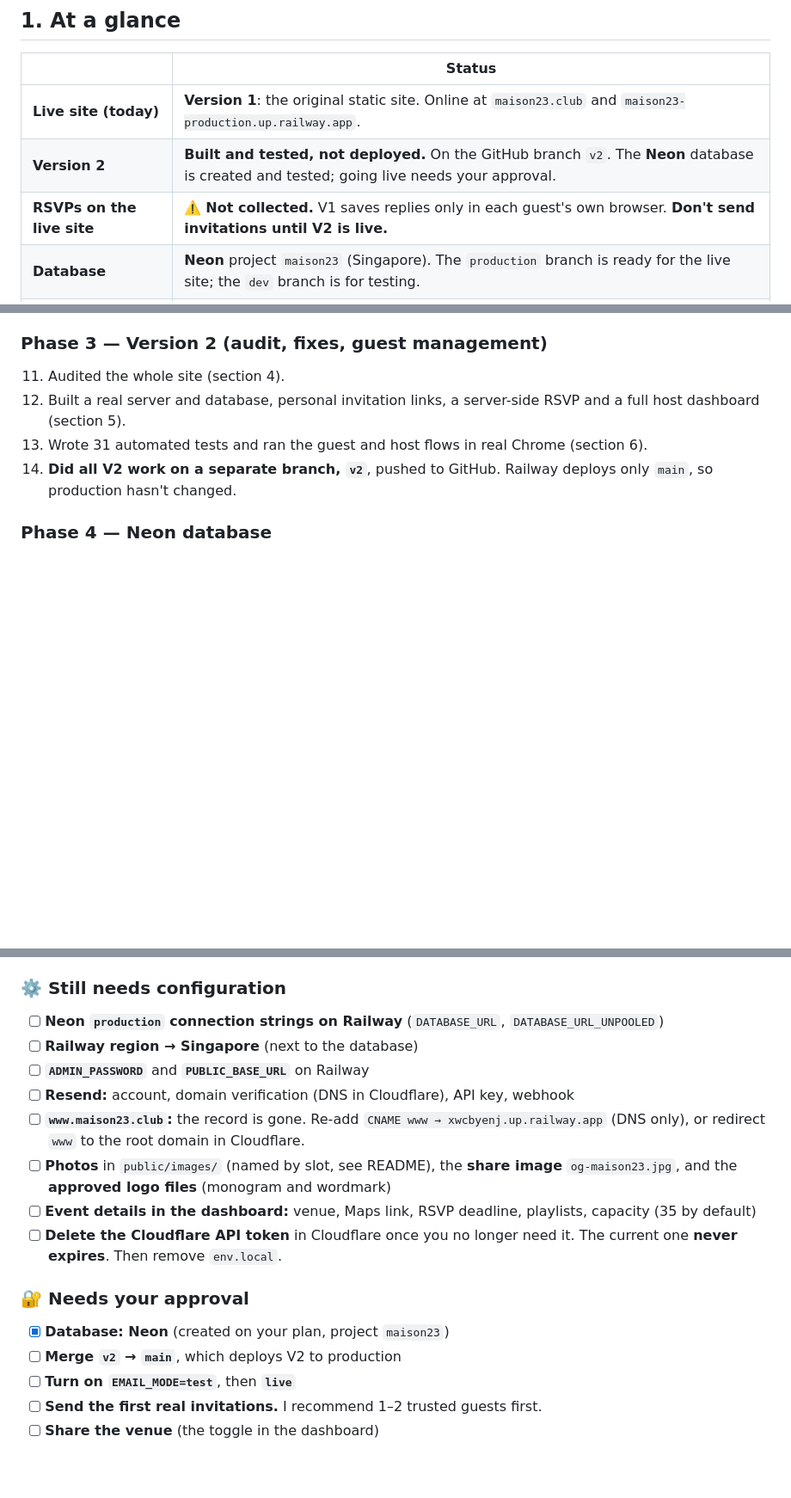
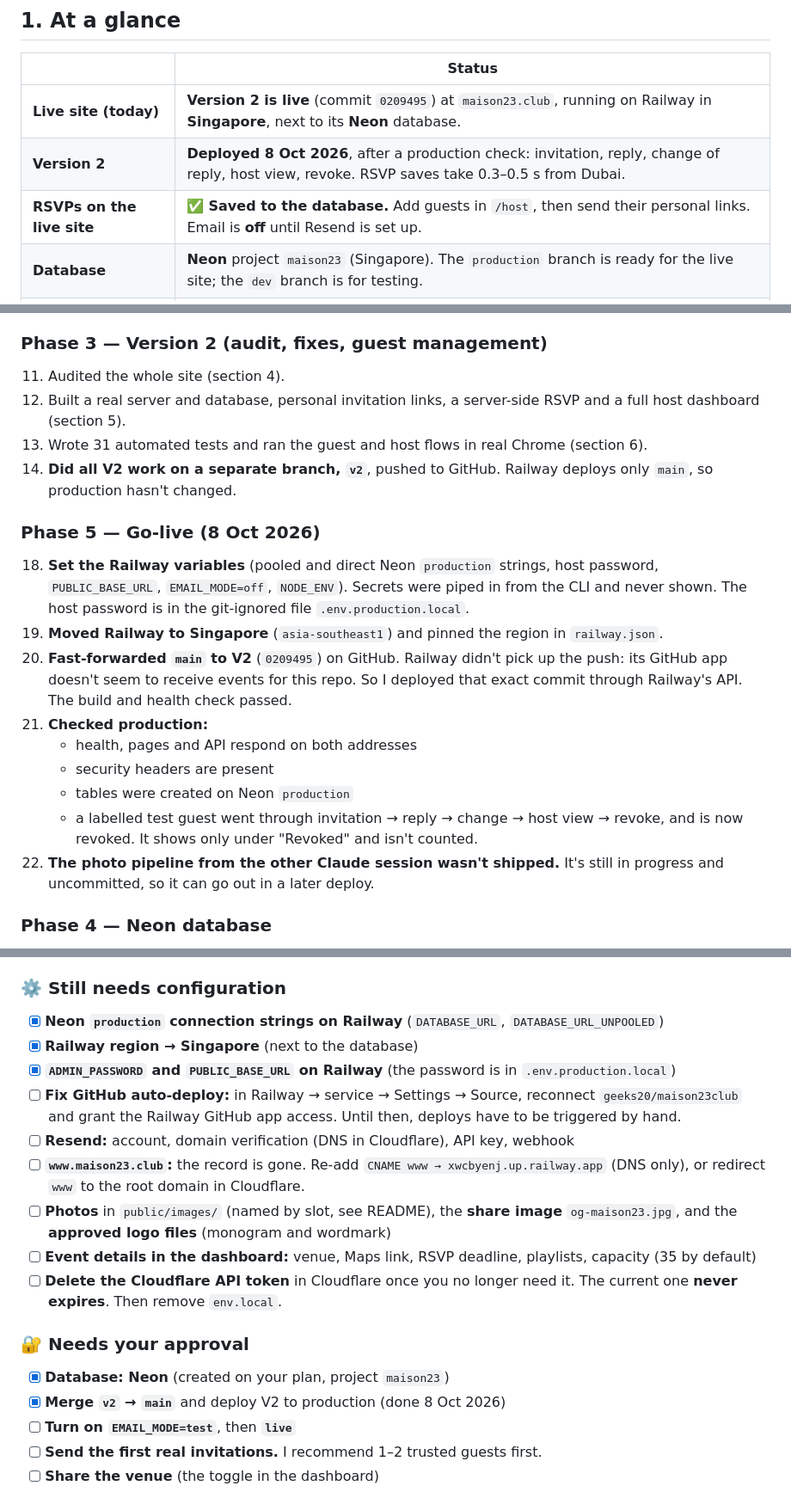
Before and after one commit to geeks20/maison23club, a Markdown page: docs/MAISON23-PROJECT-REPORT.md, 3 parts joined by grey strips. Shown at 86% size. Drawn GitHub-style; blank space fills up the shorter version.

Commit message:
Report: V2 live on Railway (Singapore) with Neon
Co-Authored-By: Claude Opus 5.5 (1M context) <noreply@anthropic.com>

```diff
--- a/docs/MAISON23-PROJECT-REPORT.md
+++ b/docs/MAISON23-PROJECT-REPORT.md
@@ -24,9 +24,9 @@
 
 | | Status |
 |---|---|
-| **Live site (today)** | **Version 1**: the original static site. Online at `maison23.club` and `maison23-production.up.railway.app`. |
-| **Version 2** | **Built and tested, not deployed.** On the GitHub branch `v2`. The **Neon** database is created and tested; going live needs your approval. |
-| **RSVPs on the live site** | ⚠️ **Not collected.** V1 saves replies only in each guest's own browser. **Don't send invitations until V2 is live.** |
+| **Live site (today)** | **Version 2 is live** (commit `0209495`) at `maison23.club`, running on Railway in **Singapore**, next to its **Neon** database. |
+| **Version 2** | **Deployed 8 Oct 2026**, after a production check: invitation, reply, change of reply, host view, revoke. RSVP saves take 0.3–0.5 s from Dubai. |
+| **RSVPs on the live site** | ✅ **Saved to the database.** Add guests in `/host`, then send their personal links. Email is **off** until Resend is set up. |
 | **Database** | **Neon** project `maison23` (Singapore). The `production` branch is ready for the live site; the `dev` branch is for testing. |
 | **Automated tests (V2)** | **31 / 31 passing**, both on local Postgres and on **Neon**. Every invitation, RSVP, host, email and security check. |
 | **Browser checks (V2)** | **33 / 33 passing** in real Chrome: the phone RSVP flow and the desktop host dashboard. |
@@ -77,6 +77,17 @@
 12. Built a real server and database, personal invitation links, a server-side RSVP and a full host dashboard (section 5).
 13. Wrote 31 automated tests and ran the guest and host flows in real Chrome (section 6).
 14. **Did all V2 work on a separate branch, `v2`**, pushed to GitHub. Railway deploys only `main`, so production hasn't changed.
+
+### Phase 5 — Go-live (8 Oct 2026)
+18. **Set the Railway variables** (pooled and direct Neon `production` strings, host password, `PUBLIC_BASE_URL`, `EMAIL_MODE=off`, `NODE_ENV`). Secrets were piped in from the CLI and never shown. The host password is in the git-ignored file `.env.production.local`.
+19. **Moved Railway to Singapore** (`asia-southeast1`) and pinned the region in `railway.json`.
+20. **Fast-forwarded `main` to V2** (`0209495`) on GitHub. Railway didn't pick up the push: its GitHub app doesn't seem to receive events for this repo. So I deployed that exact commit through Railway's API. The build and health check passed.
+21. **Checked production:**
+    - health, pages and API respond on both addresses
+    - security headers are present
+    - tables were created on Neon `production`
+    - a labelled test guest went through invitation → reply → change → host view → revoke, and is now revoked. It shows only under "Revoked" and isn't counted.
+22. **The photo pipeline from the other Claude session wasn't shipped.** It's still in progress and uncommitted, so it can go out in a later deploy.
 
 ### Phase 4 — Neon database
 15. **Created the Neon project `maison23`** in your *Emam* organization:
@@ -458,9 +469,10 @@ npm test
 - [x] Neon database (`production` + `dev` branches), tested end to end
 
 ### ⚙️ Still needs configuration
-- [ ] **Neon `production` connection strings on Railway** (`DATABASE_URL`, `DATABASE_URL_UNPOOLED`)
-- [ ] **Railway region → Singapore** (next to the database)
-- [ ] **`ADMIN_PASSWORD`** and **`PUBLIC_BASE_URL`** on Railway
+- [x] **Neon `production` connection strings on Railway** (`DATABASE_URL`, `DATABASE_URL_UNPOOLED`)
+- [x] **Railway region → Singapore** (next to the database)
+- [x] **`ADMIN_PASSWORD` and `PUBLIC_BASE_URL` on Railway** (the password is in `.env.production.local`)
+- [ ] **Fix GitHub auto-deploy:** in Railway → service → Settings → Source, reconnect `geeks20/maison23club` and grant the Railway GitHub app access. Until then, deploys have to be triggered by hand.
 - [ ] **Resend:** account, domain verification (DNS in Cloudflare), API key, webhook
 - [ ] **`www.maison23.club`:** the record is gone. Re-add `CNAME www → xwcbyenj.up.railway.app` (DNS only), or redirect `www` to the root domain in Cloudflare.
 - [ ] **Photos** in `public/images/` (named by slot, see README), the **share image** `og-maison23.jpg`, and the **approved logo files** (monogram and wordmark)
@@ -469,7 +481,7 @@ npm test
 
 ### 🔐 Needs your approval
 - [x] **Database: Neon** (created on your plan, project `maison23`)
-- [ ] **Merge `v2` → `main`**, which deploys V2 to production
+- [x] **Merge `v2` → `main`** and deploy V2 to production (done 8 Oct 2026)
 - [ ] **Turn on `EMAIL_MODE=test`**, then **`live`**
 - [ ] **Send the first real invitations.** I recommend 1–2 trusted guests first.
 - [ ] **Share the venue** (the toggle in the dashboard)
```
